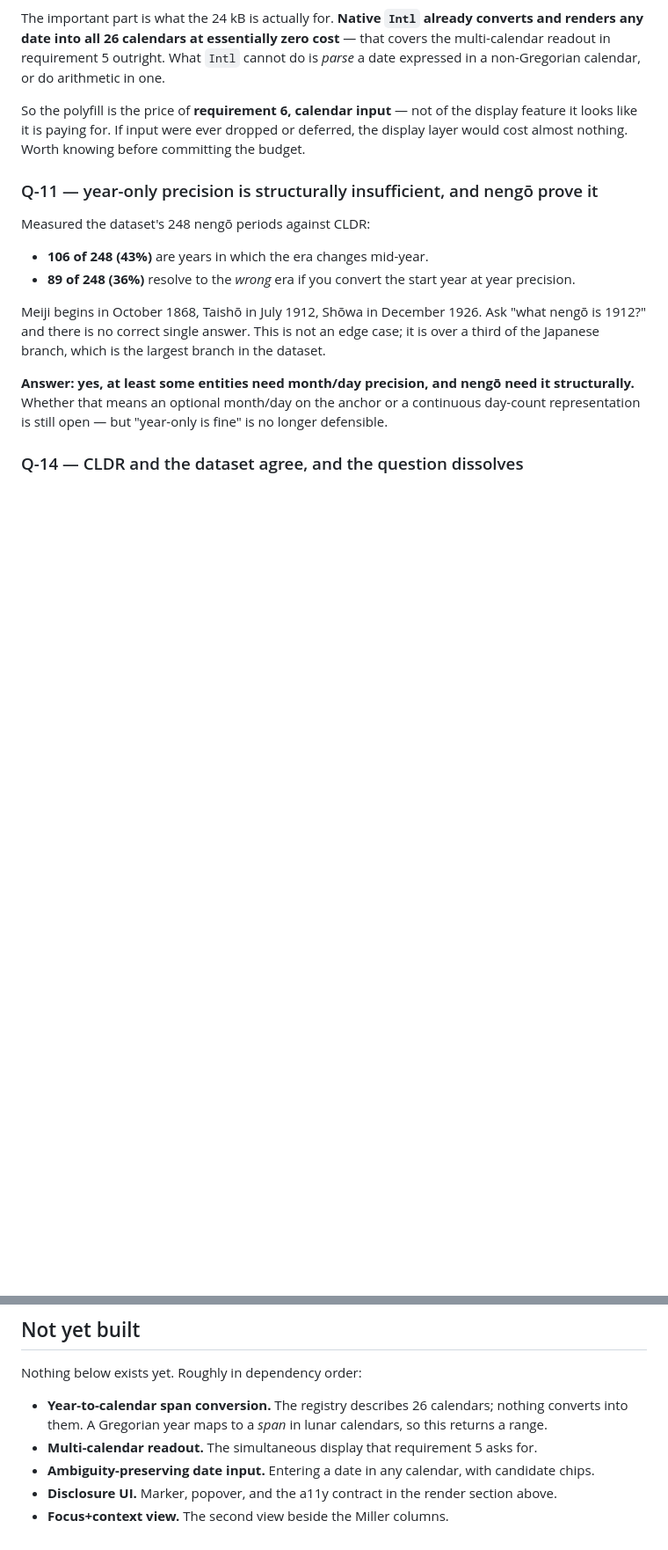
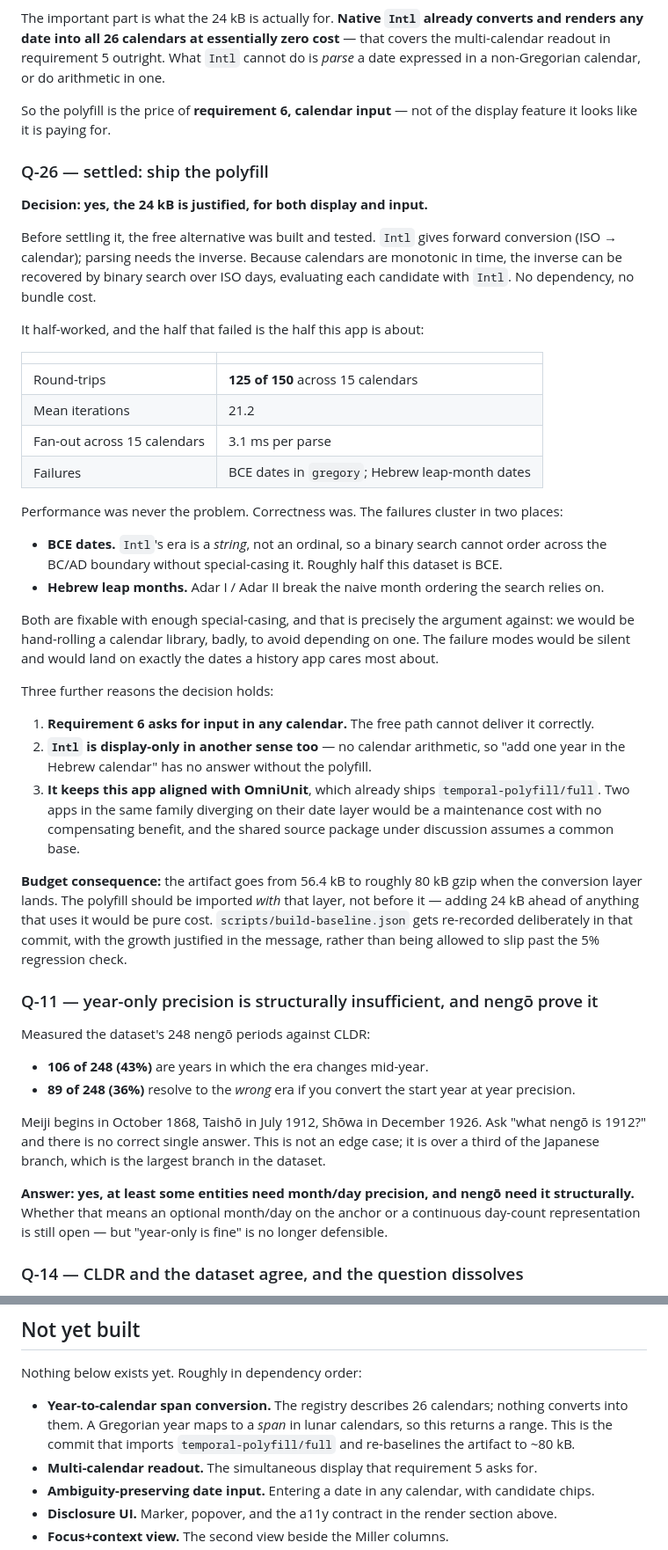
Before and after one commit to tyohDeveloper/history-and-prehistory, a Markdown page: docs/DESIGN.md, 2 parts joined by grey strips. Shown at 88% size. Rendered like a GitHub page; blank space fills up the shorter version.

Commit message:
Settle Q-26: ship temporal-polyfill for display and input
Tested the free alternative first — inverting Intl's forward
conversion by binary search over ISO days. It round-tripped 125/150
across 15 calendars at 3.1 ms per fan-out, so performance was never
the issue. It failed on BCE dates, because Intl's era is a string
rather than an ordinal and cannot be ordered across the BC/AD
boundary, and on Hebrew leap months. Roughly half this dataset is
BCE, so those are not edge cases.

Avoiding the dependency would mean hand-rolling a calendar library
badly, with silent failures on exactly the dates the app is about.
Also keeps parity with OmniUnit, which already ships it.

Polyfill lands with the conversion layer, not before — adding 24 kB
ahead of a consumer is pure cost. Baseline re-recorded deliberately
in that commit.

```diff
--- a/docs/DESIGN.md
+++ b/docs/DESIGN.md
@@ -783,8 +785,50 @@ in requirement 5 outright. What `Intl` cannot do is *parse* a date expressed in
 calendar, or do arithmetic in one.
 
 So the polyfill is the price of **requirement 6, calendar input** — not of the display feature it
-looks like it is paying for. If input were ever dropped or deferred, the display layer would cost
-almost nothing. Worth knowing before committing the budget.
+looks like it is paying for.
+
+### Q-26 — settled: ship the polyfill
+
+**Decision: yes, the 24 kB is justified, for both display and input.**
+
+Before settling it, the free alternative was built and tested. `Intl` gives forward conversion
+(ISO → calendar); parsing needs the inverse. Because calendars are monotonic in time, the inverse
+can be recovered by binary search over ISO days, evaluating each candidate with `Intl`. No
+dependency, no bundle cost.
+
+It half-worked, and the half that failed is the half this app is about:
+
+| | |
+|---|---|
+| Round-trips | **125 of 150** across 15 calendars |
+| Mean iterations | 21.2 |
+| Fan-out across 15 calendars | 3.1 ms per parse |
+| Failures | BCE dates in `gregory`; Hebrew leap-month dates |
+
+Performance was never the problem. Correctness was. The failures cluster in two places:
+
+- **BCE dates.** `Intl`'s era is a *string*, not an ordinal, so a binary search cannot order
+  across the BC/AD boundary without special-casing it. Roughly half this dataset is BCE.
+- **Hebrew leap months.** Adar I / Adar II break the naive month ordering the search relies on.
+
+Both are fixable with enough special-casing, and that is precisely the argument against: we would
+be hand-rolling a calendar library, badly, to avoid depending on one. The failure modes would be
+silent and would land on exactly the dates a history app cares most about.
+
+Three further reasons the decision holds:
+
+1. **Requirement 6 asks for input in any calendar.** The free path cannot deliver it correctly.
+2. **`Intl` is display-only in another sense too** — no calendar arithmetic, so "add one year in
+   the Hebrew calendar" has no answer without the polyfill.
+3. **It keeps this app aligned with OmniUnit**, which already ships `temporal-polyfill/full`. Two
+   apps in the same family diverging on their date layer would be a maintenance cost with no
+   compensating benefit, and the shared source package under discussion assumes a common base.
+
+**Budget consequence:** the artifact goes from 56.4 kB to roughly 80 kB gzip when the conversion
+layer lands. The polyfill should be imported *with* that layer, not before it — adding 24 kB ahead
+of anything that uses it would be pure cost. `scripts/build-baseline.json` gets re-recorded
+deliberately in that commit, with the growth justified in the message, rather than being allowed
+to slip past the 5% regression check.
 
 ### Q-11 — year-only precision is structurally insufficient, and nengō prove it
 
@@ -954,7 +997,8 @@ probably yes, but it is now an explicit trade rather than an assumption.
 Nothing below exists yet. Roughly in dependency order:
 
 - **Year-to-calendar span conversion.** The registry describes 26 calendars; nothing converts into
-  them. A Gregorian year maps to a *span* in lunar calendars, so this returns a range.
+  them. A Gregorian year maps to a *span* in lunar calendars, so this returns a range. This is the
+  commit that imports `temporal-polyfill/full` and re-baselines the artifact to ~80 kB.
 - **Multi-calendar readout.** The simultaneous display that requirement 5 asks for.
 - **Ambiguity-preserving date input.** Entering a date in any calendar, with candidate chips.
 - **Disclosure UI.** Marker, popover, and the a11y contract in the render section above.
```
Also changed, not shown: other parts of docs/DESIGN.md (+7 -6 lines).
